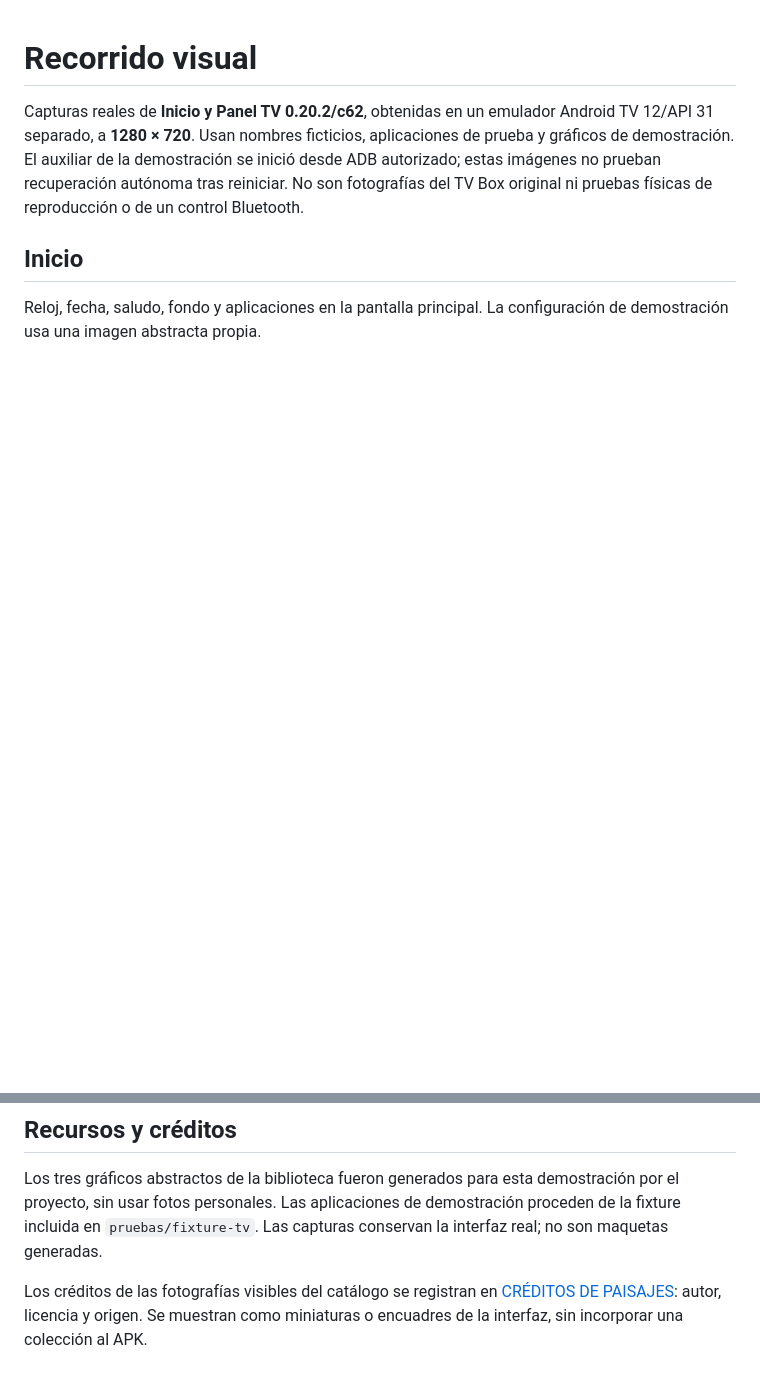
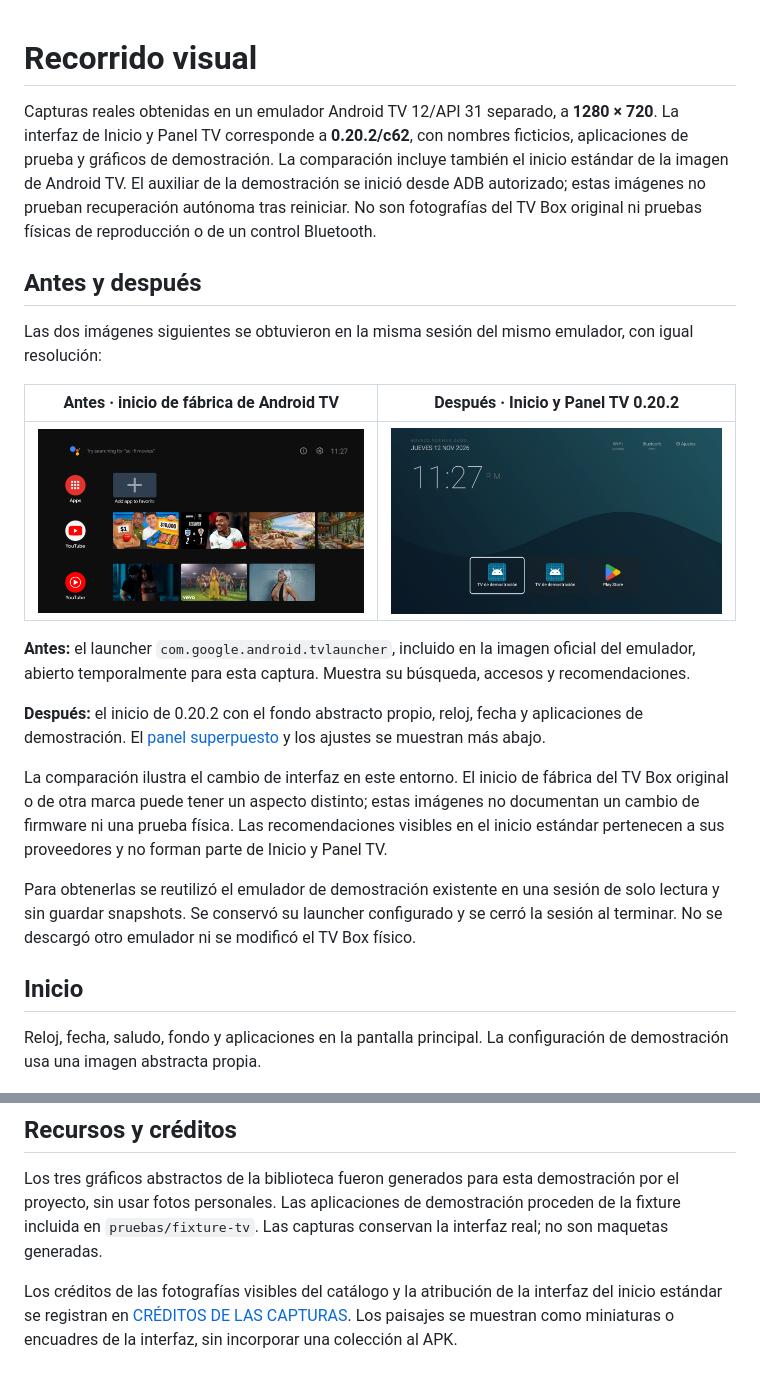
Before and after one commit to AntoniTito/Inicio-y-Panel-TV, a Markdown page: docs/CAPTURAS.md, 2 parts joined by grey strips. Rendered like a GitHub page; pictures changed too: docs/capturas/antes-inicio-fabrica.png (added), docs/capturas/despues-inicio-panel-tv.png (added); blank space fills up the shorter version.

```diff
--- a/docs/CAPTURAS.md
+++ b/docs/CAPTURAS.md
@@ -1,6 +1,22 @@
 # Recorrido visual
 
-Capturas reales de **Inicio y Panel TV 0.20.2/c62**, obtenidas en un emulador Android TV 12/API 31 separado, a **1280 × 720**. Usan nombres ficticios, aplicaciones de prueba y gráficos de demostración. El auxiliar de la demostración se inició desde ADB autorizado; estas imágenes no prueban recuperación autónoma tras reiniciar. No son fotografías del TV Box original ni pruebas físicas de reproducción o de un control Bluetooth.
+Capturas reales obtenidas en un emulador Android TV 12/API 31 separado, a **1280 × 720**. La interfaz de Inicio y Panel TV corresponde a **0.20.2/c62**, con nombres ficticios, aplicaciones de prueba y gráficos de demostración. La comparación incluye también el inicio estándar de la imagen de Android TV. El auxiliar de la demostración se inició desde ADB autorizado; estas imágenes no prueban recuperación autónoma tras reiniciar. No son fotografías del TV Box original ni pruebas físicas de reproducción o de un control Bluetooth.
+
+## Antes y después
+
+Las dos imágenes siguientes se obtuvieron en la misma sesión del mismo emulador, con igual resolución:
+
+| Antes · inicio de fábrica de Android TV | Después · Inicio y Panel TV 0.20.2 |
+|---|---|
+| ![Launcher estándar de Android TV 12 con búsqueda y recomendaciones](capturas/antes-inicio-fabrica.png) | ![Inicio personalizable con reloj, fondo y tarjetas de aplicaciones](capturas/despues-inicio-panel-tv.png) |
+
+**Antes:** el launcher `com.google.android.tvlauncher`, incluido en la imagen oficial del emulador, abierto temporalmente para esta captura. Muestra su búsqueda, accesos y recomendaciones.
+
+**Después:** el inicio de 0.20.2 con el fondo abstracto propio, reloj, fecha y aplicaciones de demostración. El [panel superpuesto](#panel-superpuesto) y los ajustes se muestran más abajo.
+
+La comparación ilustra el cambio de interfaz en este entorno. El inicio de fábrica del TV Box original o de otra marca puede tener un aspecto distinto; estas imágenes no documentan un cambio de firmware ni una prueba física. Las recomendaciones visibles en el inicio estándar pertenecen a sus proveedores y no forman parte de Inicio y Panel TV.
+
+Para obtenerlas se reutilizó el emulador de demostración existente en una sesión de solo lectura y sin guardar snapshots. Se conservó su launcher configurado y se cerró la sesión al terminar. No se descargó otro emulador ni se modificó el TV Box físico.
 
 ## Inicio
 
@@ -54,4 +70,4 @@ Una sección probada puede reutilizarse en botones y arranque/despertar. Las acc
 
 Los tres gráficos abstractos de la biblioteca fueron generados para esta demostración por el proyecto, sin usar fotos personales. Las aplicaciones de demostración proceden de la fixture incluida en `pruebas/fixture-tv`. Las capturas conservan la interfaz real; no son maquetas generadas.
 
-Los créditos de las fotografías visibles del catálogo se registran en [CRÉDITOS DE PAISAJES](CREDITOS-CAPTURAS.md): autor, licencia y origen. Se muestran como miniaturas o encuadres de la interfaz, sin incorporar una colección al APK.
+Los créditos de las fotografías visibles del catálogo y la atribución de la interfaz del inicio estándar se registran en [CRÉDITOS DE LAS CAPTURAS](CREDITOS-CAPTURAS.md). Los paisajes se muestran como miniaturas o encuadres de la interfaz, sin incorporar una colección al APK.
```
Also changed, not shown: README.md (+7 -3 lines), docs/CREDITOS-CAPTURAS.md (+5 -1 lines).
